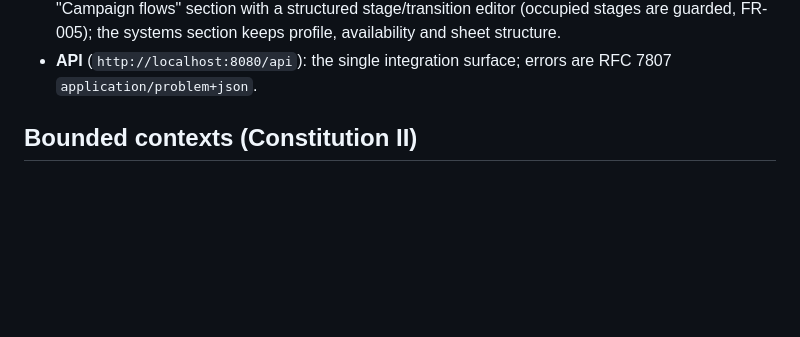
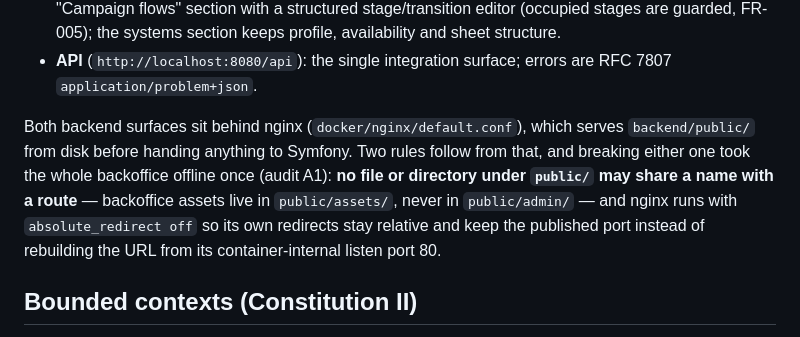
Before and after one commit to iribarren/lone-wolf, a Markdown page: docs/architecture.md, the part around the change. Rendered like a GitHub page; blank space fills up the shorter version.

```diff
--- a/docs/architecture.md
+++ b/docs/architecture.md
@@ -31,6 +31,15 @@ Two decoupled stacks talk only through an OpenAPI-documented REST contract:
   FR-005); the systems section keeps profile, availability and sheet structure.
 - **API** (`http://localhost:8080/api`): the single integration surface;
   errors are RFC 7807 `application/problem+json`.
+
+Both backend surfaces sit behind nginx (`docker/nginx/default.conf`), which
+serves `backend/public/` from disk before handing anything to Symfony. Two
+rules follow from that, and breaking either one took the whole backoffice
+offline once (audit A1): **no file or directory under `public/` may share a
+name with a route** — backoffice assets live in `public/assets/`, never in
+`public/admin/` — and nginx runs with `absolute_redirect off` so its own
+redirects stay relative and keep the published port instead of rebuilding
+the URL from its container-internal listen port 80.
 
 ## Bounded contexts (Constitution II)
 
```
Also changed, not shown: README.md (+1 -1 lines), docs/functional-guide.md (+2 -10 lines).
